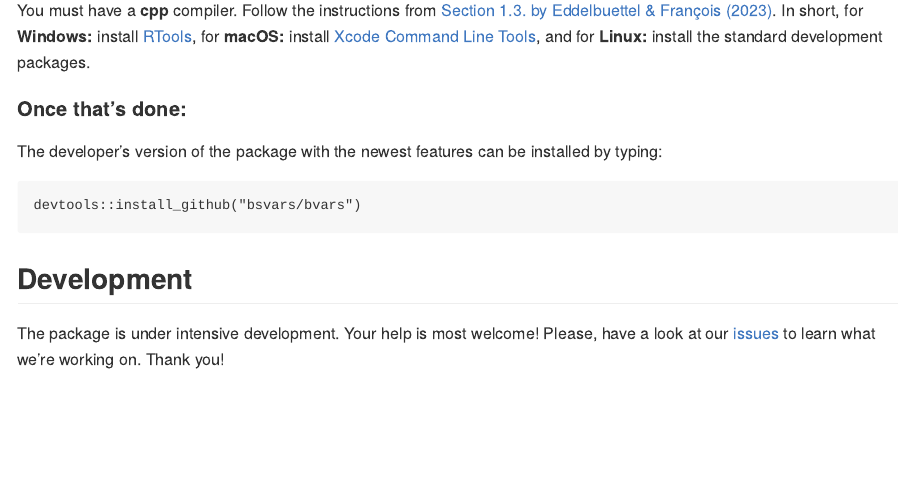
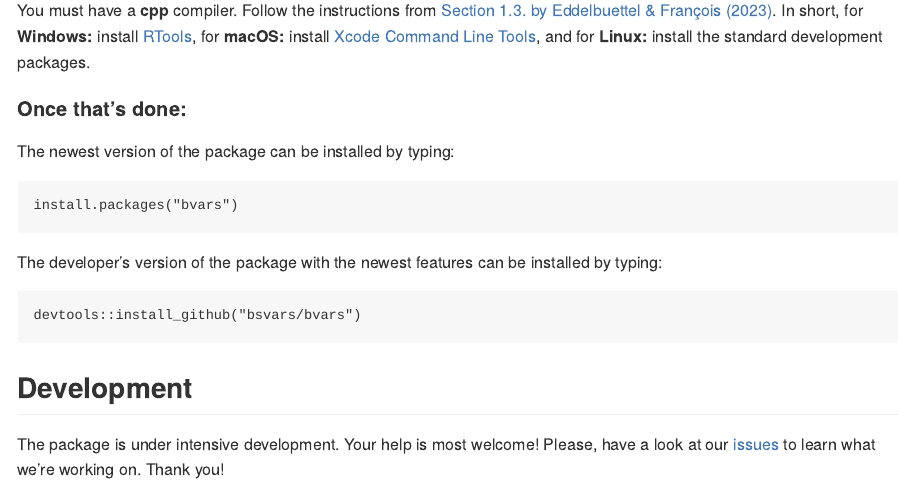
Before and after one commit to bsvars/bvars, an R Markdown document (README.Rmd): the page in a window 1100 px wide, from 3180 px down. The pictures show the output file README.md that the author committed with the source, drawn offline in the style of GitHub; badge pictures from the web are left out.

Commit message:
#10 readme updates

````diff
--- a/README.Rmd
+++ b/README.Rmd
@@ -180,6 +180,11 @@ You must have a **cpp** compiler. Follow the instructions from [Section 1.3. by
 
 #### Once that's done:
 
+The newest version of the package can be installed by typing:
+```
+install.packages("bvars")
+```
+
 The developer's version of the package with the newest features can be installed by typing:
 ```
 devtools::install_github("bsvars/bvars")
````
Also changed, not shown: README.md.
